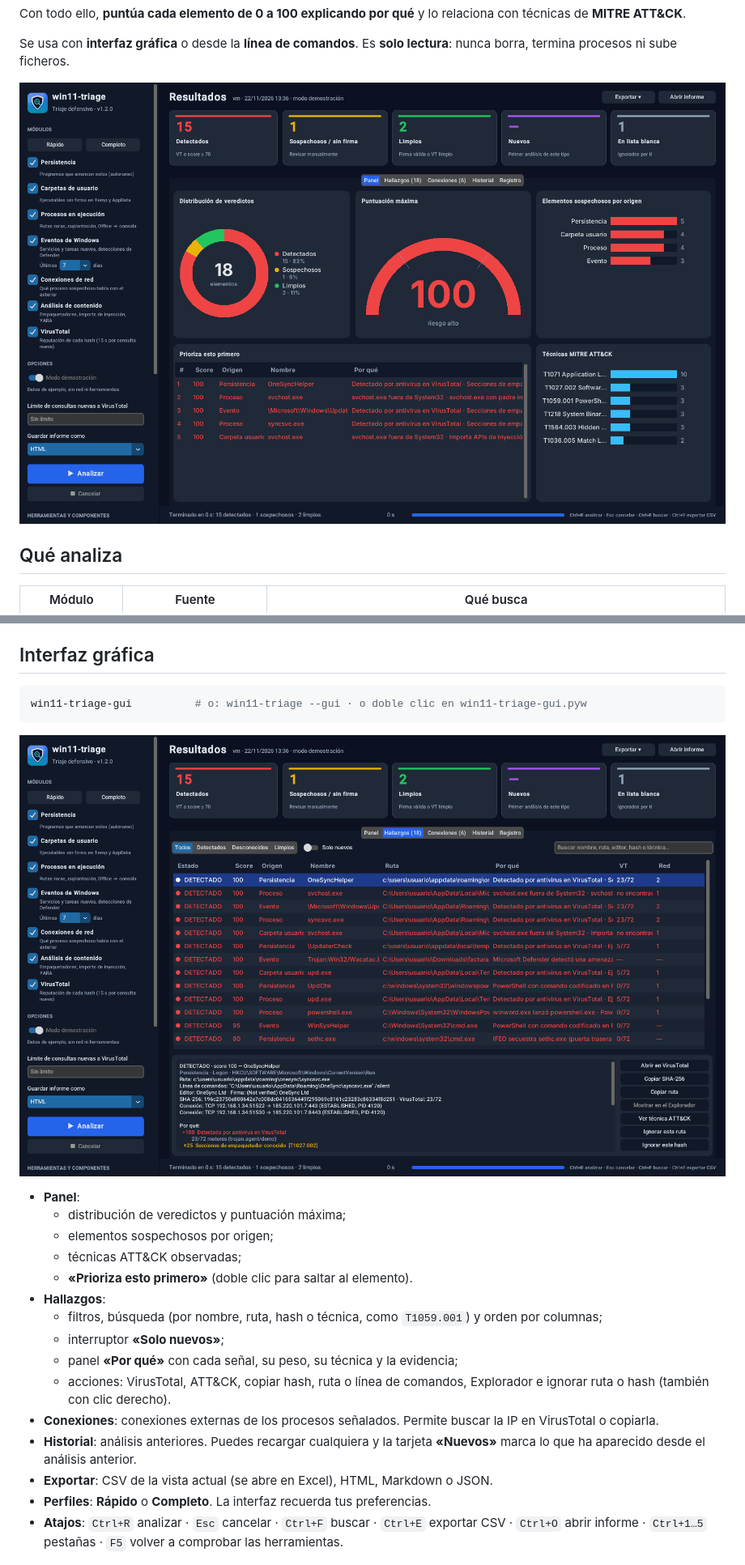
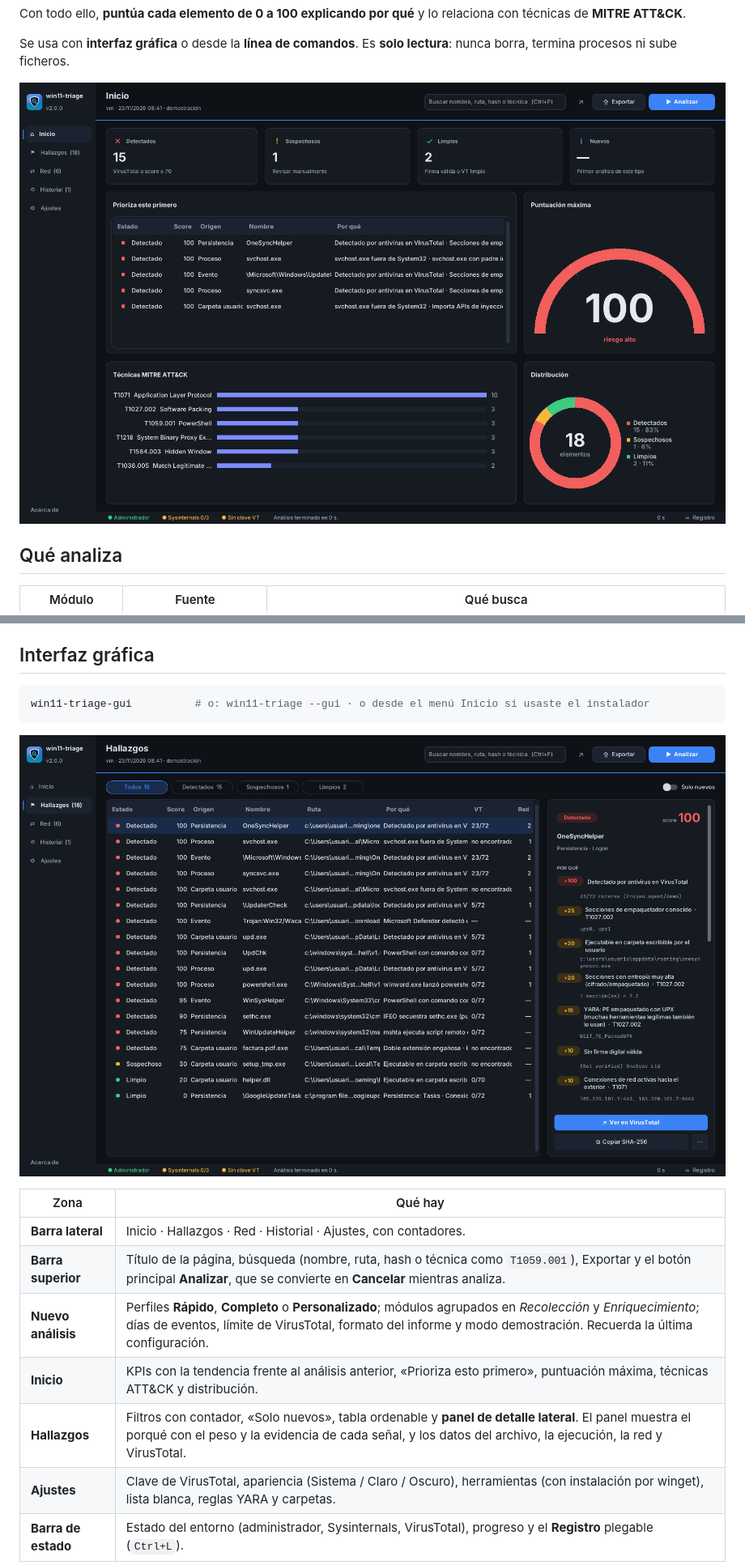
Before and after one commit to davidzabalaasir-create/Win11_triage, a Markdown page: README.md, 2 parts joined by grey strips. Shown at 81% size. Drawn GitHub-style; pictures changed too: docs/gui.png, docs/gui_hallazgos.png.

````diff
--- a/README.md
+++ b/README.md
@@ -87,6 +87,6 @@ Desde la interfaz, en **«Clave de VirusTotal…»**. A mano: `copy .env.example
 ## Interfaz gráfica
 
 ```powershell
-win11-triage-gui          # o: win11-triage --gui · o doble clic en win11-triage-gui.pyw
+win11-triage-gui          # o: win11-triage --gui · o desde el menú Inicio si usaste el instalador
 ```
 
@@ -94,17 +94,11 @@ win11-triage-gui          # o: win11-triage --gui · o doble clic en win11-triag
 
-- **Panel**:
-  - distribución de veredictos y puntuación máxima;
-  - elementos sospechosos por origen;
-  - técnicas ATT&CK observadas;
-  - **«Prioriza esto primero»** (doble clic para saltar al elemento).
-- **Hallazgos**:
-  - filtros, búsqueda (por nombre, ruta, hash o técnica, como `T1059.001`) y orden por columnas;
-  - interruptor **«Solo nuevos»**;
-  - panel **«Por qué»** con cada señal, su peso, su técnica y la evidencia;
-  - acciones: VirusTotal, ATT&CK, copiar hash, ruta o línea de comandos, Explorador e ignorar ruta o hash (también con clic derecho).
-- **Conexiones**: conexiones externas de los procesos señalados. Permite buscar la IP en VirusTotal o copiarla.
-- **Historial**: análisis anteriores. Puedes recargar cualquiera y la tarjeta **«Nuevos»** marca lo que ha aparecido desde el análisis anterior.
-- **Exportar**: CSV de la vista actual (se abre en Excel), HTML, Markdown o JSON.
-- **Perfiles**: **Rápido** o **Completo**. La interfaz recuerda tus preferencias.
-- **Atajos**: `Ctrl+R` analizar · `Esc` cancelar · `Ctrl+F` buscar · `Ctrl+E` exportar CSV · `Ctrl+O` abrir informe · `Ctrl+1…5` pestañas · `F5` volver a comprobar las herramientas.
+| Zona | Qué hay |
+|---|---|
+| **Barra lateral** | Inicio · Hallazgos · Red · Historial · Ajustes, con contadores. |
+| **Barra superior** | Título de la página, búsqueda (nombre, ruta, hash o técnica como `T1059.001`), Exportar y el botón principal **Analizar**, que se convierte en **Cancelar** mientras analiza. |
+| **Nuevo análisis** | Perfiles **Rápido**, **Completo** o **Personalizado**; módulos agrupados en *Recolección* y *Enriquecimiento*; días de eventos, límite de VirusTotal, formato del informe y modo demostración. Recuerda la última configuración. |
+| **Inicio** | KPIs con la tendencia frente al análisis anterior, «Prioriza esto primero», puntuación máxima, técnicas ATT&CK y distribución. |
+| **Hallazgos** | Filtros con contador, «Solo nuevos», tabla ordenable y **panel de detalle lateral**. El panel muestra el porqué con el peso y la evidencia de cada señal, y los datos del archivo, la ejecución, la red y VirusTotal. |
+| **Ajustes** | Clave de VirusTotal, apariencia (Sistema / Claro / Oscuro), herramientas (con instalación por winget), lista blanca, reglas YARA y carpetas. |
+| **Barra de estado** | Estado del entorno (administrador, Sysinternals, VirusTotal), progreso y el **Registro** plegable (`Ctrl+L`). |
 
````
Also changed, not shown: other parts of README.md (+16 -2 lines), CHANGELOG.md (+13 -0 lines), docs/gui_claro.png (added), 9 other files.
